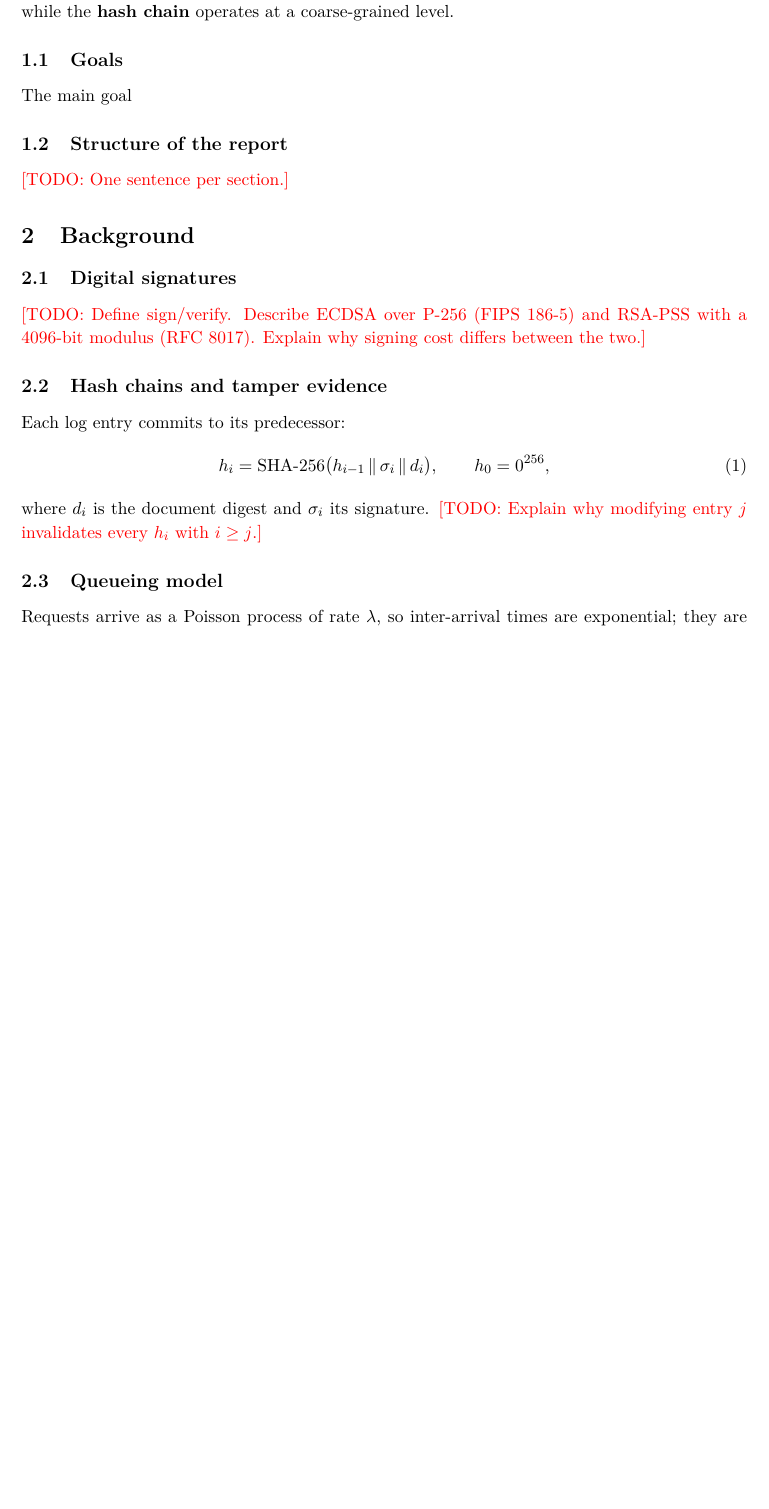
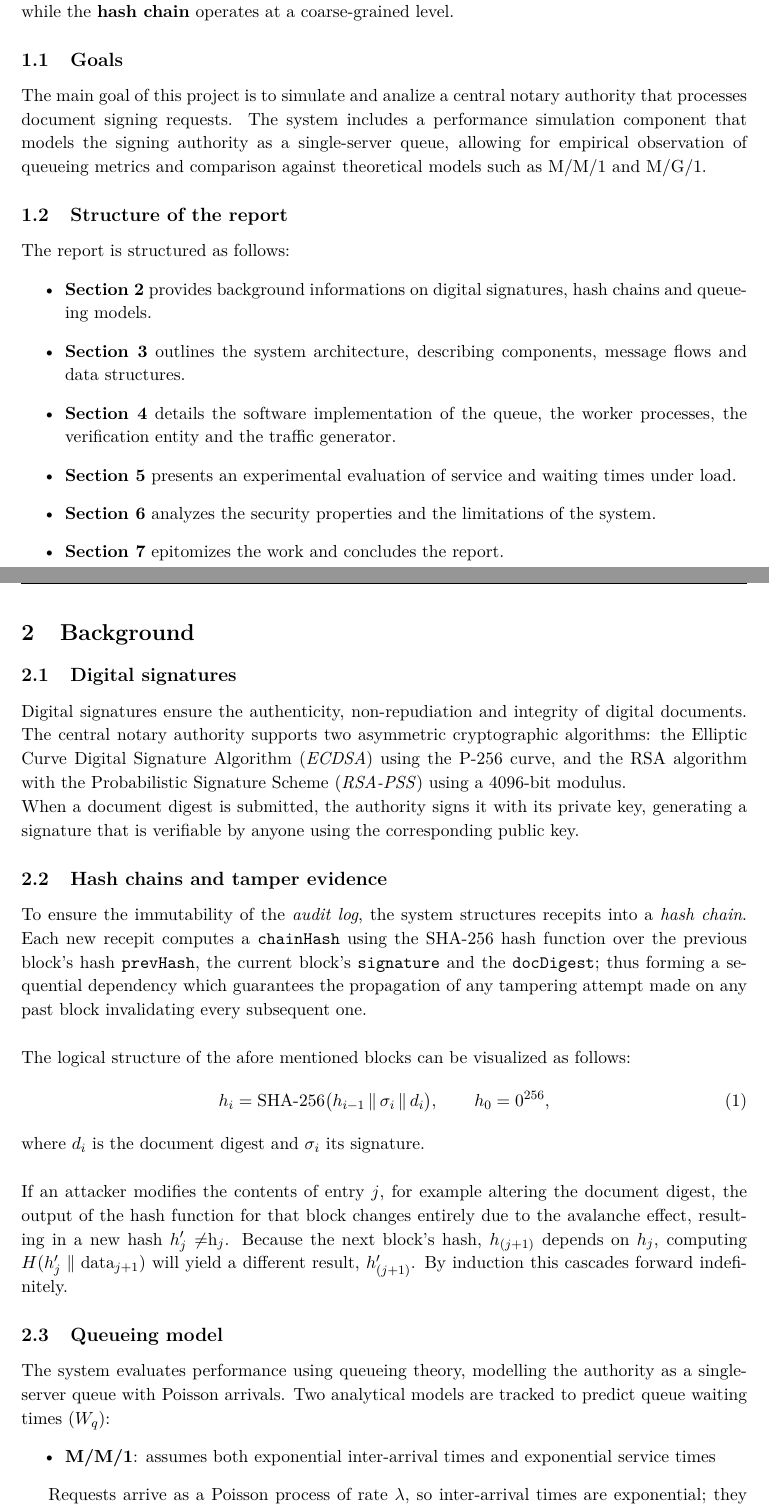
Before and after one commit to Lucas5N/Shrimpgnature, a LaTeX paper (tex_files/Shrrimpgnature_report_Dir/Shrimpgnature_Report.tex): part of page 3 of 6 before the commit and two parts of pages 3 and 4 of 7 after it, the two joined at a grey line, cut so that both start at the same text, the shorter picture padded with empty space. Compiled offline with pdfLaTeX.

Commit message:
updated report

```diff
--- a/tex_files/Shrrimpgnature_report_Dir/Shrimpgnature_Report.tex
+++ b/tex_files/Shrrimpgnature_report_Dir/Shrimpgnature_Report.tex
@@ -131,29 +131,51 @@ However if a system solely relied on digital signatures, a malicious actor could
 To prevent this, a notary requires a notary requires an ordered log which enables tamper detection. By structuring recepits into a caryptographic hash chain, each new notary operation is linked to the previous one, thus creating an immutable sequence. Any attempt to remove, reorder, alter past events will inevitably cause incoherence in the chain, which is detectable by the system. Thus \textbf{digital signatures} are needed to ensure fine-grained validity of a document, while the \textbf{hash chain} operates at a coarse-grained level.
 
 \subsection{Goals}
-The main goal
+The main goal of this project is to simulate and analize a central notary authority that processes document signing requests. The system includes a performance simulation component that models the signing authority as a single-server queue, allowing for empirical observation of queueing metrics and comparison against theoretical models such as M/M/1 and M/G/1.
 
 \subsection{Structure of the report}
-\todo{One sentence per section.}
+The report is structured as follows:
+\begin{itemize}
+\item{\textbf{Section 2} provides background informations on digital signatures, hash chains and queueing models.}
+\item{\textbf{Section 3} outlines the system architecture, describing components, message flows and data structures.}
+\item {\textbf{Section 4} details the software implementation of the queue, the worker processes, the verification entity and the traffic generator.}
+\item {\textbf{Section 5} presents an experimental evaluation of service and waiting times under load.}
+\item{\textbf{Section 6} analyzes the security properties and the limitations of the system.}
+\item {\textbf{Section 7} epitomizes the work and concludes the report.}
+\end{itemize}
+% ============================== 2. BACKGROUND (~2 pages) ====================
+\pagebreak
 
-% ============================== 2. BACKGROUND (~2 pages) ====================
 \section{Background}
 
 \subsection{Digital signatures}
-\todo{Define sign/verify. Describe ECDSA over P-256 (FIPS 186-5) and RSA-PSS with a
-4096-bit modulus (RFC 8017). Explain why signing cost differs between the two.}
+Digital signatures ensure the authenticity, non-repudiation and integrity of digital documents. The central notary authority supports two asymmetric cryptographic algorithms: the Elliptic Curve Digital Signature Algorithm (\textit{ECDSA}) using the P-256 curve, and the RSA algorithm with the Probabilistic Signature Scheme (\textit{RSA-PSS}) using a 4096-bit modulus.
+\\When a document digest is submitted, the authority signs it with its private key, generating a signature that is verifiable by anyone using the corresponding public key.
 
 \subsection{Hash chains and tamper evidence}
-Each log entry commits to its predecessor:
+To ensure the immutability of the \emph{audit log}, the system structures recepits into a \textit{hash chain}. Each new recepit computes a \texttt{chainHash} using the SHA-256 hash function over the previous block's hash \texttt{prevHash}, the current block's \texttt{signature} and the \texttt{docDigest}; thus forming a sequential dependency which guarantees the propagation of any tampering attempt made on any past block invalidating every subsequent one.
+\\\\
+The logical structure of the afore mentioned blocks can be visualized as follows:
 \begin{equation}
   h_i = \mathrm{SHA\text{-}256}\bigl(h_{i-1} \,\Vert\, \sigma_i \,\Vert\, d_i\bigr),
   \qquad h_0 = 0^{256},
   \label{eq:chain}
 \end{equation}
 where $d_i$ is the document digest and $\sigma_i$ its signature.
-\todo{Explain why modifying entry $j$ invalidates every $h_i$ with $i \ge j$.}
+\\\\
+If an attacker modifies the contents of entry $j$, for example altering the document digest, the output of the hash function for that block changes entirely due to the avalanche effect, resulting in a new hash $h'_j$ \neq $h_j$. Because the next block's hash, $h_{(j+1)}$ depends on $h_j$, computing $H(h'_j \parallel \text{data}_{j+1})$ will yield a different result, $h'_{(j+1)}$. By induction this cascades forward indefinitely.
+
 
 \subsection{Queueing model}
+The system evaluates performance using queueing theory, modelling the authority as a single-server queue with Poisson arrivals. Two analytical models are tracked to predict queue waiting times ($W_q$):
+\begin{itemize}
+  \item{\textbf{M/M/1}}: assumes both exponential inter-arrival times and exponential service times
+\end{itemize}
+
+
+
+
+
 Requests arrive as a Poisson process of rate $\lambda$, so inter-arrival times are
 exponential; they are generated by inverse transform sampling,
 $\Delta t = -\ln(1-U)/\lambda$ with $U\sim\mathcal{U}(0,1)$.
```
